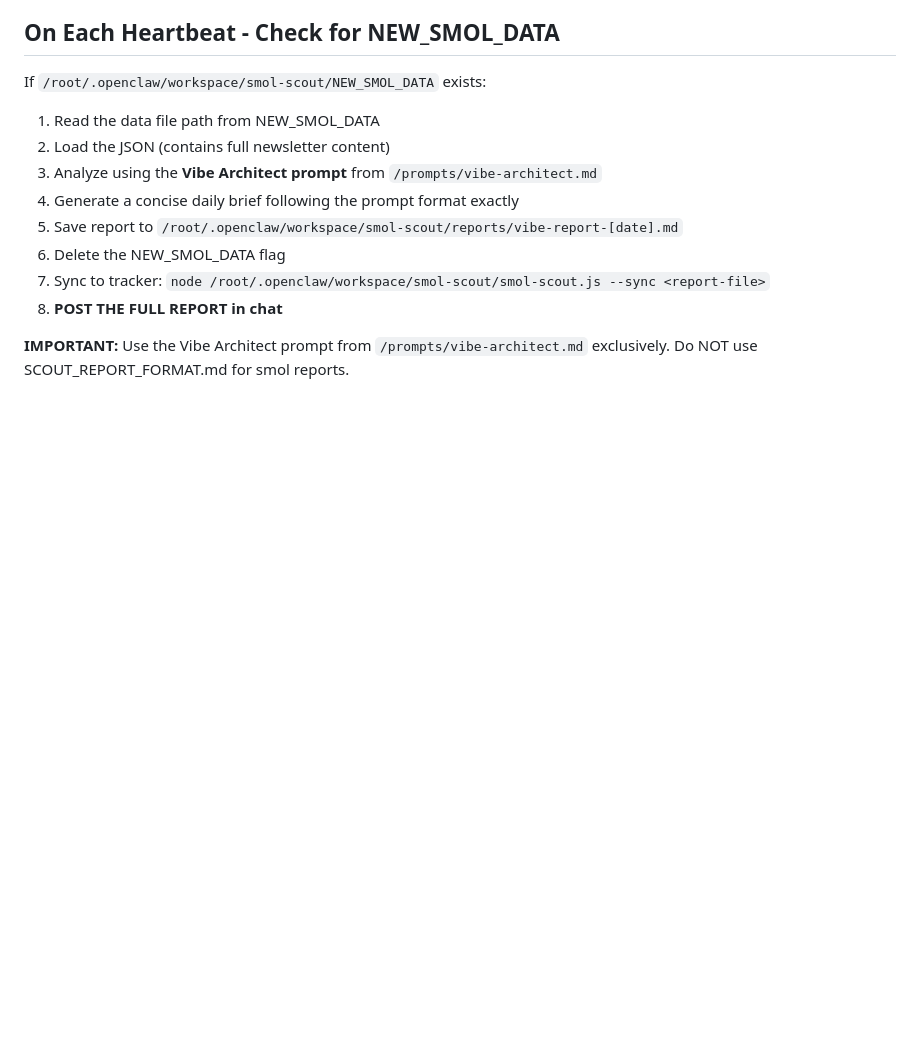
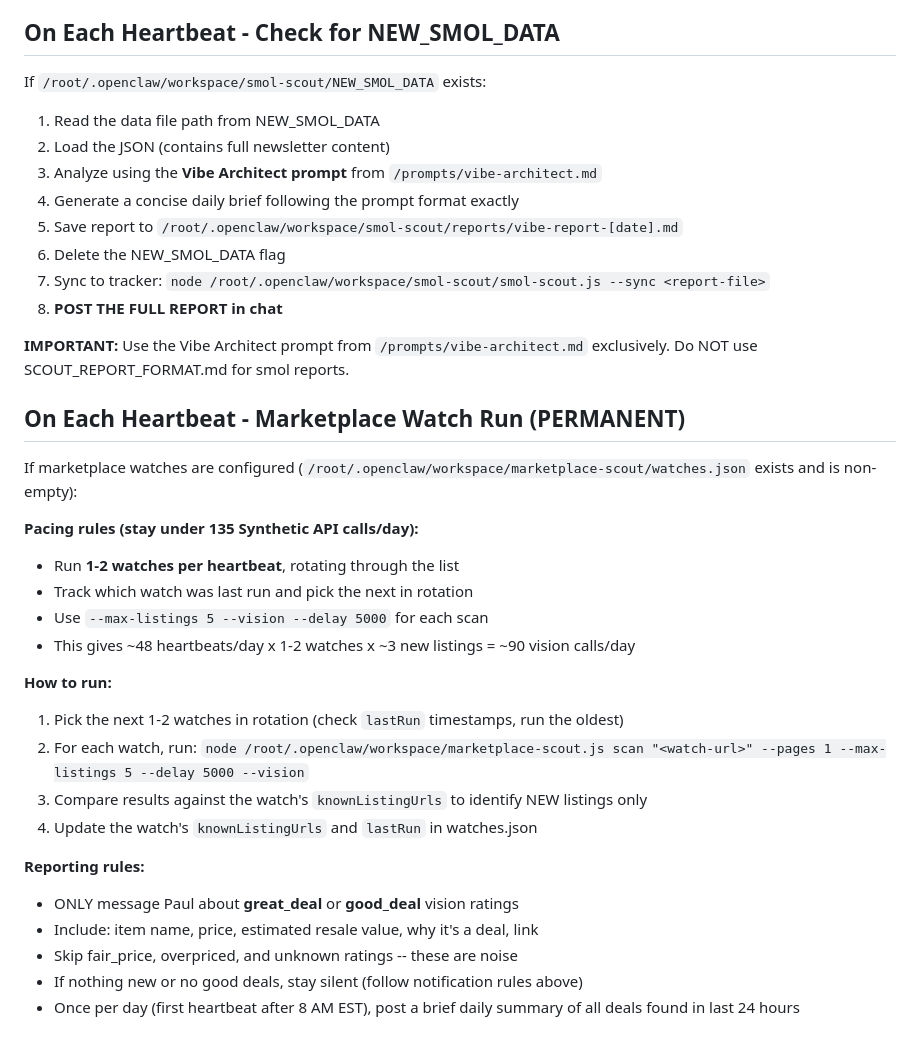
Before and after one commit to youngamerican68/Claw-workspace, a Markdown page: HEARTBEAT.md, the part around the change. Rendered like a GitHub page; blank space fills up the shorter version.

Commit message:
Make marketplace watch permanent with paced rotation
- Run 1-2 watches per heartbeat instead of all 5
- Rotate by lastRun timestamp (oldest first)
- Stay under 135 Synthetic API calls/day
- Only report great_deal and good_deal ratings
- Daily summary at 8 AM EST

Co-Authored-By: Claude Opus 4.6 <noreply@anthropic.com>

```diff
--- a/HEARTBEAT.md
+++ b/HEARTBEAT.md
@@ -96,3 +96,25 @@ If `/root/.openclaw/workspace/smol-scout/NEW_SMOL_DATA` exists:
 8. **POST THE FULL REPORT in chat**
 
 **IMPORTANT:** Use the Vibe Architect prompt from `/prompts/vibe-architect.md` exclusively. Do NOT use SCOUT_REPORT_FORMAT.md for smol reports.
+
+## On Each Heartbeat - Marketplace Watch Run (PERMANENT)
+If marketplace watches are configured (`/root/.openclaw/workspace/marketplace-scout/watches.json` exists and is non-empty):
+
+**Pacing rules (stay under 135 Synthetic API calls/day):**
+- Run **1-2 watches per heartbeat**, rotating through the list
+- Track which watch was last run and pick the next in rotation
+- Use `--max-listings 5 --vision --delay 5000` for each scan
+- This gives ~48 heartbeats/day x 1-2 watches x ~3 new listings = ~90 vision calls/day
+
+**How to run:**
+1. Pick the next 1-2 watches in rotation (check `lastRun` timestamps, run the oldest)
+2. For each watch, run: `node /root/.openclaw/workspace/marketplace-scout.js scan "<watch-url>" --pages 1 --max-listings 5 --delay 5000 --vision`
+3. Compare results against the watch's `knownListingUrls` to identify NEW listings only
+4. Update the watch's `knownListingUrls` and `lastRun` in watches.json
+
+**Reporting rules:**
+- ONLY message Paul about **great_deal** or **good_deal** vision ratings
+- Include: item name, price, estimated resale value, why it's a deal, link
+- Skip fair_price, overpriced, and unknown ratings -- these are noise
+- If nothing new or no good deals, stay silent (follow notification rules above)
+- Once per day (first heartbeat after 8 AM EST), post a brief daily summary of all deals found in last 24 hours
```
